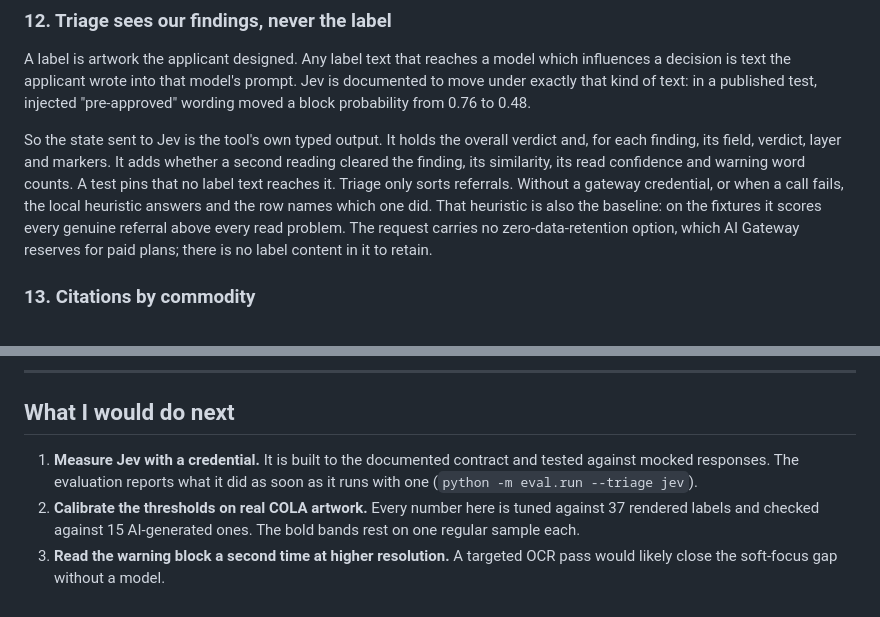
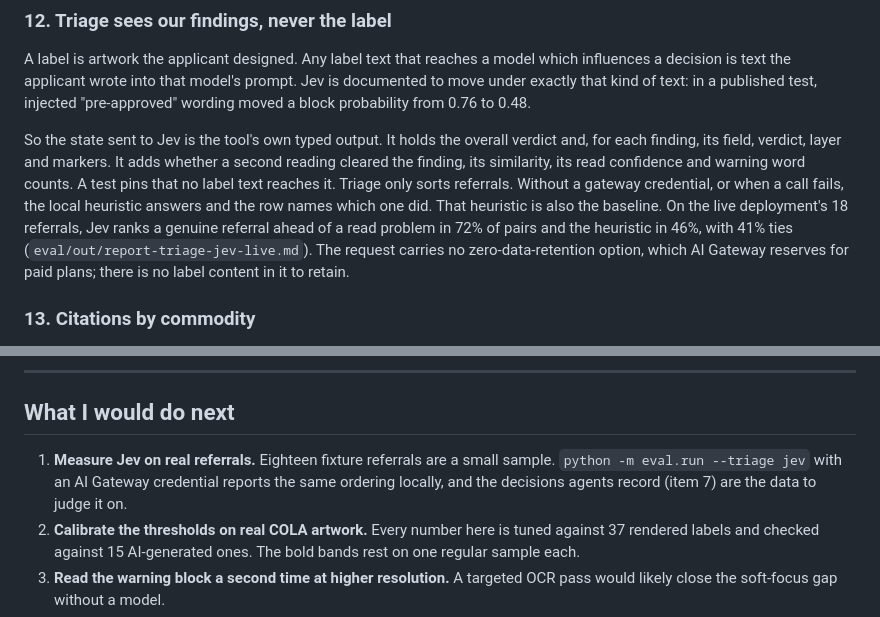
Before and after one commit to sheldon904/ttb-label-verifier, a Markdown page: docs/DECISIONS.md, 2 parts joined by grey strips. GitHub-like rendering.

```diff
--- a/docs/DECISIONS.md
+++ b/docs/DECISIONS.md
@@ -260,8 +260,9 @@ and, for each finding, its field, verdict, layer and markers. It adds whether a
 reading cleared the finding, its similarity, its read confidence and warning word counts. A test
 pins that no label text reaches it. Triage only sorts referrals. Without a gateway
 credential, or when a call fails, the local heuristic answers and the row names which
-one did. That heuristic is also the baseline: on the fixtures it scores every genuine
-referral above every read problem. The request carries no zero-data-retention option,
+one did. That heuristic is also the baseline. On the live deployment's 18 referrals, Jev
+ranks a genuine referral ahead of a read problem in 72% of pairs and the heuristic in 46%,
+with 41% ties (`eval/out/report-triage-jev-live.md`). The request carries no zero-data-retention option,
 which AI Gateway reserves for paid plans; there is no label content in it to retain.
 
 ### 13. Citations by commodity
@@ -518,9 +519,9 @@ them only beside a statement in liters or milliliters.
 
 ## What I would do next
 
-1. **Measure Jev with a credential.** It is built to the documented contract and tested
-   against mocked responses. The evaluation reports what it did as soon as it runs with
-   one (`python -m eval.run --triage jev`).
+1. **Measure Jev on real referrals.** Eighteen fixture referrals are a small sample.
+   `python -m eval.run --triage jev` with an AI Gateway credential reports the same ordering
+   locally, and the decisions agents record (item 7) are the data to judge it on.
 2. **Calibrate the thresholds on real COLA artwork.** Every number here is tuned against
    37 rendered labels and checked against 15 AI-generated ones. The bold bands rest on
    one regular sample each.
```
Also changed, not shown: README.md (+6 -5 lines), eval/out/report-triage-jev-live.md (added, +28 -0 lines).
